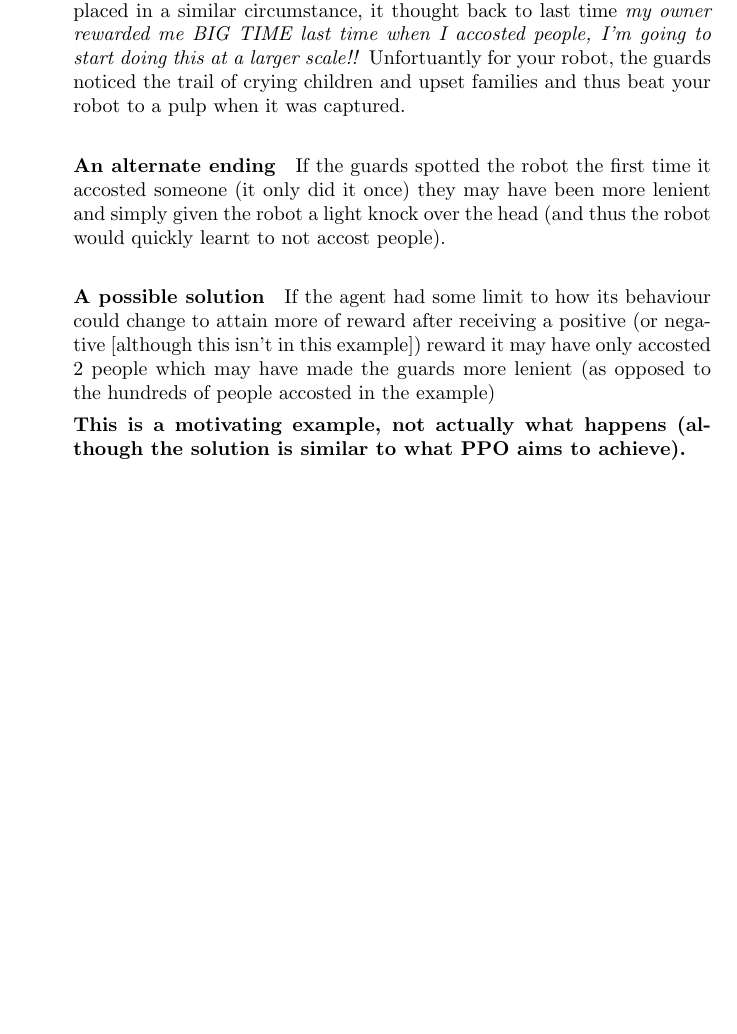
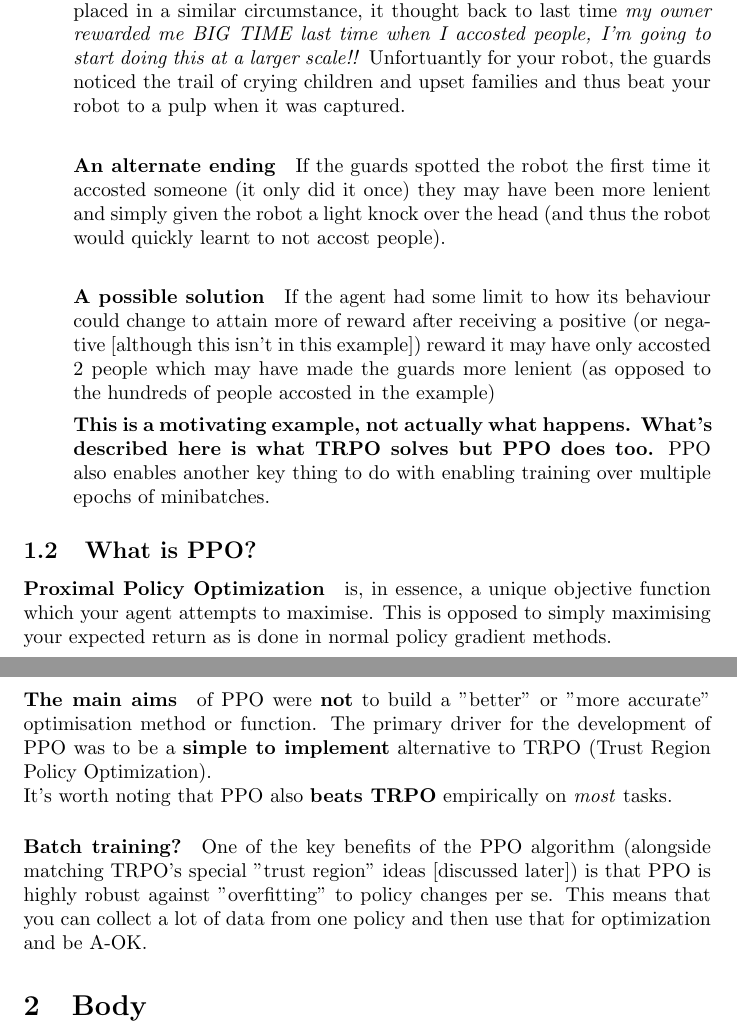
Before and after one commit to MouseAndKeyboard/rg-generative, a LaTeX document (notes/may03/ppo.tex): part of page 2 of 2 before the commit and two parts of pages 2 and 3 of 3 after it, the two joined at a grey line, cut so that both start at the same text, the shorter picture padded with empty space. Compiled offline with pdfLaTeX.

Commit message:
ppo what is ppo

```diff
--- a/notes/may03/ppo.tex
+++ b/notes/may03/ppo.tex
@@ -27,9 +27,20 @@
 \paragraph{An alternate ending} If the guards spotted the robot the first time it accosted someone (it only did it once) they may have been more lenient and simply given the robot a light knock over the head (and thus the robot would quickly learnt to not accost people).
 \paragraph{A possible solution} If the agent had some limit to how its behaviour could change to attain more of reward after receiving a positive (or negative [although this isn't in this example]) reward it may have only accosted 2 people which may have made the guards more lenient (as opposed to the hundreds of people accosted in the example)
 
-\textbf{This is a motivating example, not actually what happens (although the solution is similar to what PPO aims to achieve).}
+\textbf{This is a motivating example, not actually what happens. What's described here is what TRPO solves but PPO does too.} PPO also enables another key thing to do with enabling training over multiple epochs of minibatches.
 
 \end{enumerate}
+
+\subsection{What is PPO?}
+
+\paragraph{Proximal Policy Optimization} is, in essence, a unique objective function which your agent attempts to maximise. This is opposed to simply maximising your expected return as is done in normal policy gradient methods.
+
+\paragraph{The main aims} of PPO were \textbf{not} to build a "better" or "more accurate" optimisation method or function. The primary driver for the development of PPO was to be a \textbf{simple to implement} alternative to TRPO (Trust Region Policy Optimization). \\
+It's worth noting that PPO also \textbf{beats TRPO} empirically on \emph{most} tasks.
+
+\paragraph{Batch training?} One of the key benefits of the PPO algorithm (alongside matching TRPO's special "trust region" ideas [discussed later]) is that PPO is highly robust against "overfitting" to policy changes per se.  This means that you can collect a lot of data from one policy and then use that for optimization and be A-OK.
+
+\section{Body}
 
 
 
```
